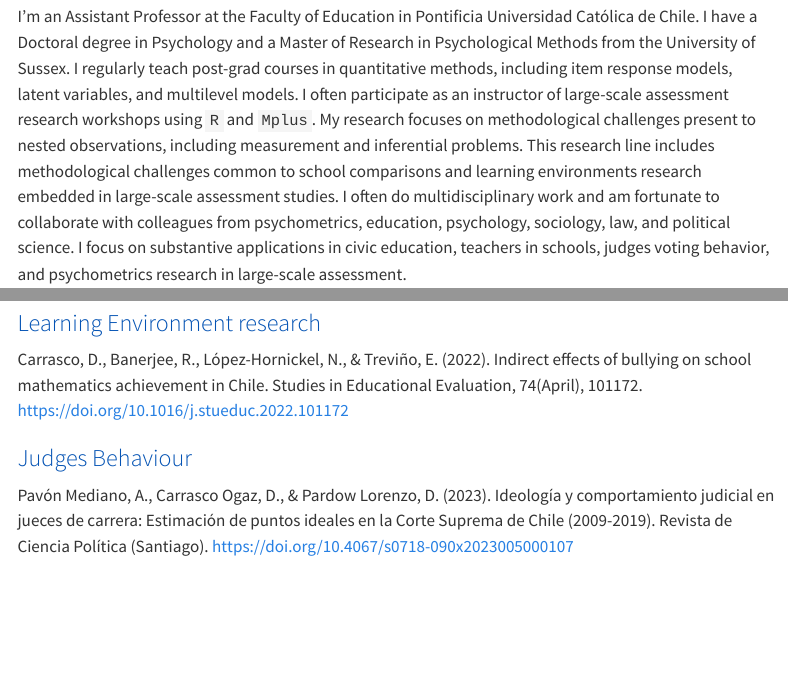
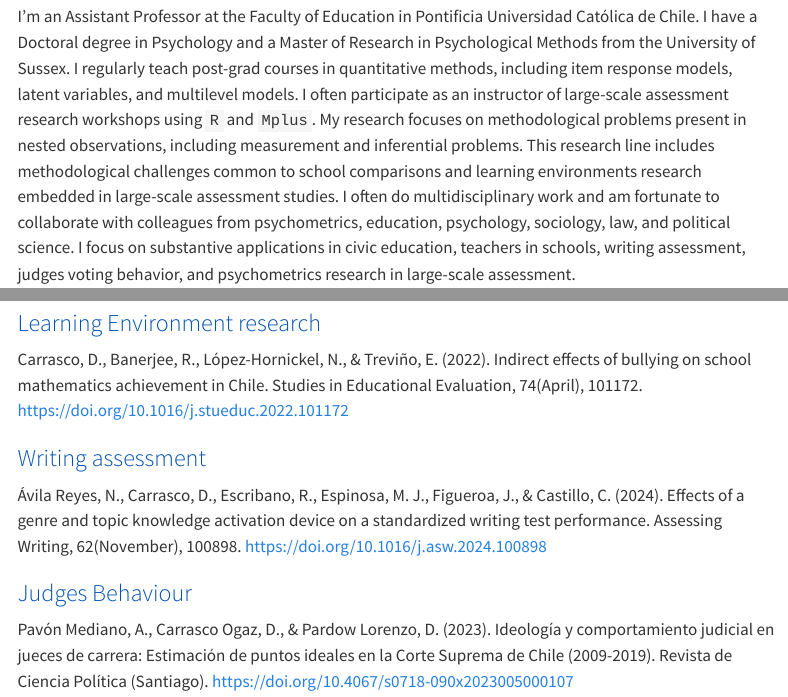
Before and after one commit to dacarras/dacarras.github.io, a Quarto document (index.qmd): the page in a window 1100 px wide, from 740 px down, and a second part further down, joined at a grey line. Rendered offline with R 4.5, knitr and Pandoc in place of Quarto, with nearby package versions; menus at the side of the page are left out.

Commit message:
add Avila et al

```diff
--- a/index.qmd
+++ b/index.qmd
@@ -28,7 +28,7 @@
 
 ## <span style="color: #0453B4"> Short bio </span>
 
-I’m an Assistant Professor at the Faculty of Education in Pontificia Universidad Católica de Chile. I have a Doctoral degree in Psychology and a Master of Research in Psychological Methods from the University of Sussex. I regularly teach post-grad courses in quantitative methods, including item response models, latent variables, and multilevel models. I often participate as an instructor of large-scale assessment research workshops using `R` and `Mplus`. My research focuses on methodological challenges present to nested observations, including measurement and inferential problems. This research line includes methodological challenges common to school comparisons and learning environments research embedded in large-scale assessment studies. I often do multidisciplinary work and am fortunate to collaborate with colleagues from psychometrics, education, psychology, sociology, law, and political science. I focus on substantive applications in civic education, teachers in schools, judges voting behavior, and psychometrics research in large-scale assessment.
+I’m an Assistant Professor at the Faculty of Education in Pontificia Universidad Católica de Chile. I have a Doctoral degree in Psychology and a Master of Research in Psychological Methods from the University of Sussex. I regularly teach post-grad courses in quantitative methods, including item response models, latent variables, and multilevel models. I often participate as an instructor of large-scale assessment research workshops using `R` and `Mplus`. My research focuses on methodological problems present in nested observations, including measurement and inferential problems. This research line includes methodological challenges common to school comparisons and learning environments research embedded in large-scale assessment studies. I often do multidisciplinary work and am fortunate to collaborate with colleagues from psychometrics, education, psychology, sociology, law, and political science. I focus on substantive applications in civic education, teachers in schools, writing assessment, judges voting behavior, and psychometrics research in large-scale assessment.
 
 
 Interested in having a workshop at your university or workplace? drop me an email.
@@ -67,8 +67,11 @@
 
 ### <span style="color: #0453B4"> Learning Environment research </span>
 
+Carrasco, D., Banerjee, R., López-Hornickel, N., & Treviño, E. (2022). Indirect effects of bullying on school mathematics achievement in Chile. Studies in Educational Evaluation, 74(April), 101172. <https://doi.org/10.1016/j.stueduc.2022.101172>
 
-Carrasco, D., Banerjee, R., López-Hornickel, N., & Treviño, E. (2022). Indirect effects of bullying on school mathematics achievement in Chile. Studies in Educational Evaluation, 74(April), 101172. <https://doi.org/10.1016/j.stueduc.2022.101172>
+### <span style="color: #0453B4"> Writing assessment </span>
+
+Ávila Reyes, N., Carrasco, D., Escribano, R., Espinosa, M. J., Figueroa, J., & Castillo, C. (2024). Effects of a genre and topic knowledge activation device on a standardized writing test performance. Assessing Writing, 62(November), 100898. https://doi.org/10.1016/j.asw.2024.100898
 
 ### <span style="color: #0453B4"> Judges Behaviour </span>
 
```
Also changed, not shown: 2 other files.
